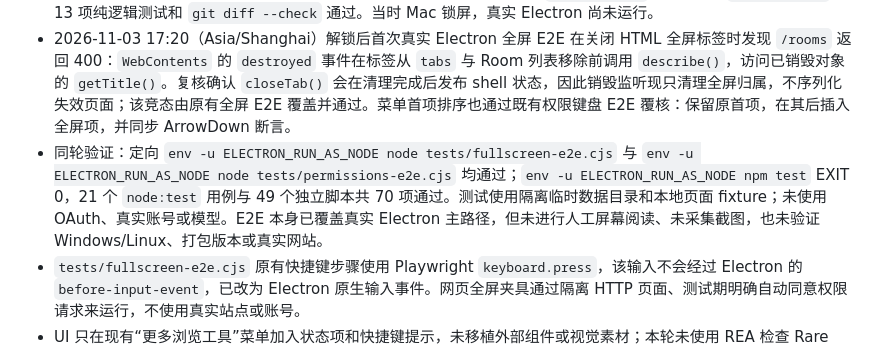
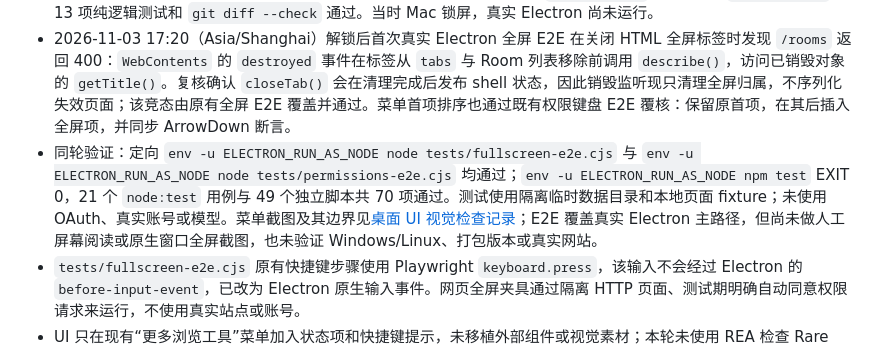
Before and after one commit to heyallencao/corvid, a Markdown page: docs/execution/issue-141-browser-fullscreen.md, the part around the change. GitHub-like rendering.

```diff
--- a/docs/execution/issue-141-browser-fullscreen.md
+++ b/docs/execution/issue-141-browser-fullscreen.md
@@ -33,7 +33,7 @@
 - 2026-11-03 17:02（Asia/Shanghai）复核全部 `tests/*.test.mjs`：13 项通过；`node --check` 覆盖全屏相关实现与脚本，`git diff --check` 通过。仓库目前只有两个纯 Node 测试文件，这不替代 Electron 运行态验收。
 - 2026-11-03 17:07（Asia/Shanghai）全屏 E2E 接入 `tests/electron-test-startup.cjs` 的有界启动、全新控制凭据等待和异常退出清理；应用重启后要求控制 token 与关闭前不同，避免把旧 `control.json` 误认成新应用已就绪。测试索引同步登记为 54 个入口、49 条独立脚本和 70 项自动化检查，并按 `package.json` 顺序重排。`node --check`、13 项纯逻辑测试和 `git diff --check` 通过。当时 Mac 锁屏，真实 Electron 尚未运行。
 - 2026-11-03 17:20（Asia/Shanghai）解锁后首次真实 Electron 全屏 E2E 在关闭 HTML 全屏标签时发现 `/rooms` 返回 400：`WebContents` 的 `destroyed` 事件在标签从 `tabs` 与 Room 列表移除前调用 `describe()`，访问已销毁对象的 `getTitle()`。复核确认 `closeTab()` 会在清理完成后发布 shell 状态，因此销毁监听现只清理全屏归属，不序列化失效页面；该竞态由原有全屏 E2E 覆盖并通过。菜单首项排序也通过既有权限键盘 E2E 覆核：保留原首项，在其后插入全屏项，并同步 ArrowDown 断言。
-- 同轮验证：定向 `env -u ELECTRON_RUN_AS_NODE node tests/fullscreen-e2e.cjs` 与 `env -u ELECTRON_RUN_AS_NODE node tests/permissions-e2e.cjs` 均通过；`env -u ELECTRON_RUN_AS_NODE npm test` EXIT 0，21 个 `node:test` 用例与 49 个独立脚本共 70 项通过。测试使用隔离临时数据目录和本地页面 fixture；未使用 OAuth、真实账号或模型。E2E 本身已覆盖真实 Electron 主路径，但未进行人工屏幕阅读、未采集截图，也未验证 Windows/Linux、打包版本或真实网站。
+- 同轮验证：定向 `env -u ELECTRON_RUN_AS_NODE node tests/fullscreen-e2e.cjs` 与 `env -u ELECTRON_RUN_AS_NODE node tests/permissions-e2e.cjs` 均通过；`env -u ELECTRON_RUN_AS_NODE npm test` EXIT 0，21 个 `node:test` 用例与 49 个独立脚本共 70 项通过。测试使用隔离临时数据目录和本地页面 fixture；未使用 OAuth、真实账号或模型。菜单截图及其边界见[桌面 UI 视觉检查记录](../qa/ui-visual-check.md#2026-11-03-全屏菜单桌面状态-issue-141)；E2E 覆盖真实 Electron 主路径，但尚未做人工屏幕阅读或原生窗口全屏截图，也未验证 Windows/Linux、打包版本或真实网站。
 - `tests/fullscreen-e2e.cjs` 原有快捷键步骤使用 Playwright `keyboard.press`，该输入不会经过 Electron 的 `before-input-event`，已改为 Electron 原生输入事件。网页全屏夹具通过隔离 HTTP 页面、测试期明确自动同意权限请求来运行，不使用真实站点或账号。
 - UI 只在现有“更多浏览工具”菜单加入状态项和快捷键提示，未移植外部组件或视觉素材；本轮未使用 REA 检查 Rare UI、Kobra、EasyUI、Pin UI 或 Aceternity UI。需要进一步调整视觉样式时再按全局 UI 参考约束取证。
 
```
Also changed, not shown: docs/qa/ui-visual-check.md (+7 -0 lines), docs/reviews/verification-log.md (+1 -1 lines), docs/qa/screenshots/issue-141-site-tools-fullscreen.png (added).
